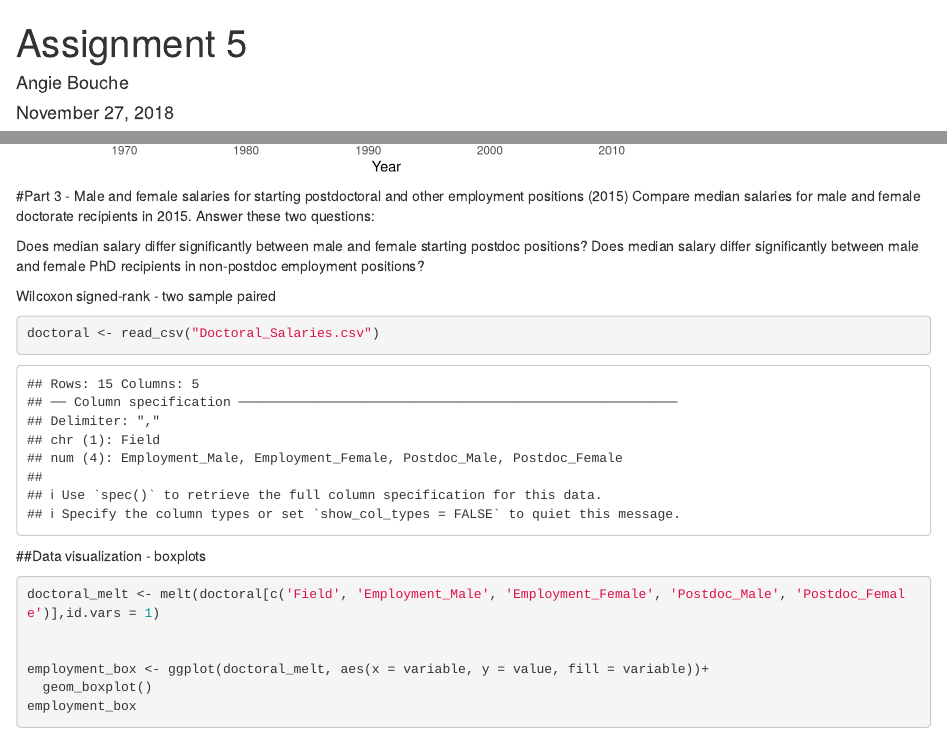
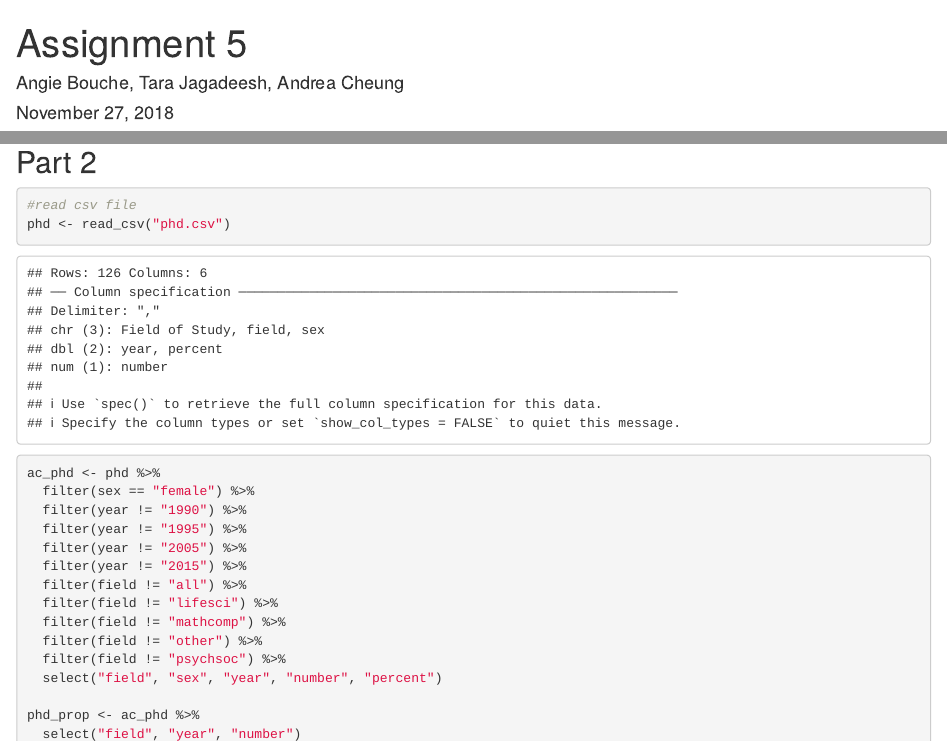
Before and after one commit to angiebouche/Assignment-5, an R Markdown document (Assignment 5 Markdown.Rmd): the page in a window 1100 px wide, from its top, and a second part further down, joined at a grey line. Rendered offline with R 4.5, knitr and Pandoc, with nearby package versions; some code elsewhere in the file could not run offline.

Commit message:
started part 2

````diff
--- a/Assignment 5 Markdown.Rmd
+++ b/Assignment 5 Markdown.Rmd
@@ -1,6 +1,6 @@
 ---
 title: "Assignment 5"
-author: "Angie Bouche"
+author: "Angie Bouche, Tara Jagadeesh, Andrea Cheung"
 date: "November 27, 2018"
 output: html_document
 ---
@@ -100,3 +104,38 @@ enrollment_graph
+#read csv file
+phd <- read_csv("phd.csv")
+ac_phd <- phd %>%
+  filter(sex == "female") %>%
+  filter(year != "1990") %>%
+  filter(year != "1995") %>%
+  filter(year != "2005") %>%
+  filter(year != "2015") %>%
+  filter(field != "all") %>%
+  filter(field != "lifesci") %>%
+  filter(field != "mathcomp") %>%
+  filter(field != "other") %>%
+  filter(field != "psychsoc") %>%
+  select("field", "sex", "year", "number", "percent")
+
+phd_prop <- ac_phd %>%
+  select("field", "year", "number")
+```
+
+
+
+
+
+
+
+
+
+
+
+
+
+
+
+
+
 
 
 #Part 3 - Male and female salaries for starting postdoctoral and other employment positions (2015)
````
Also changed, not shown: Assignment 5 Markdown.Rmd (4 more changed lines).
